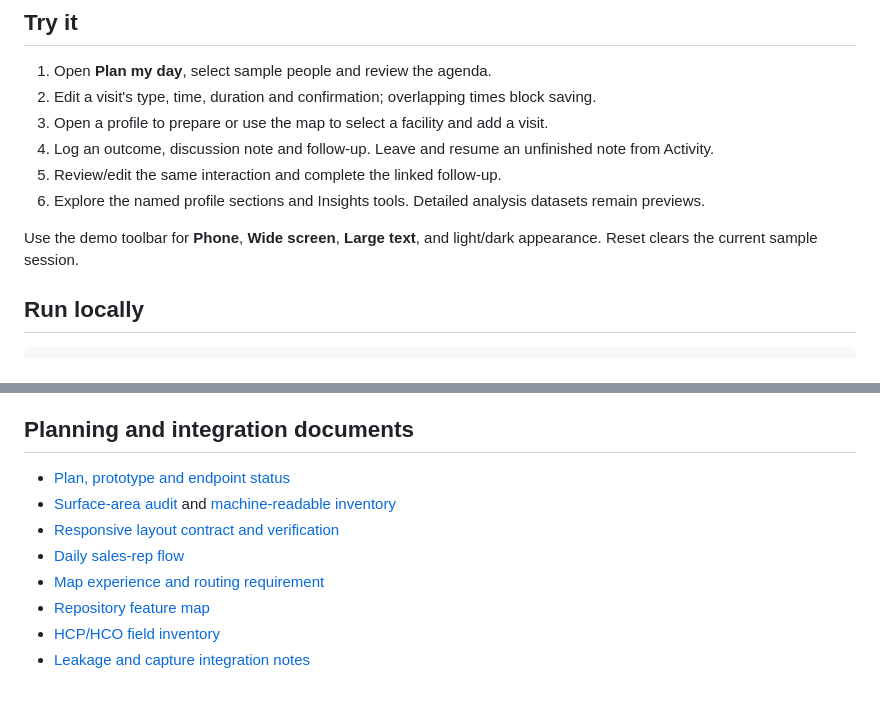
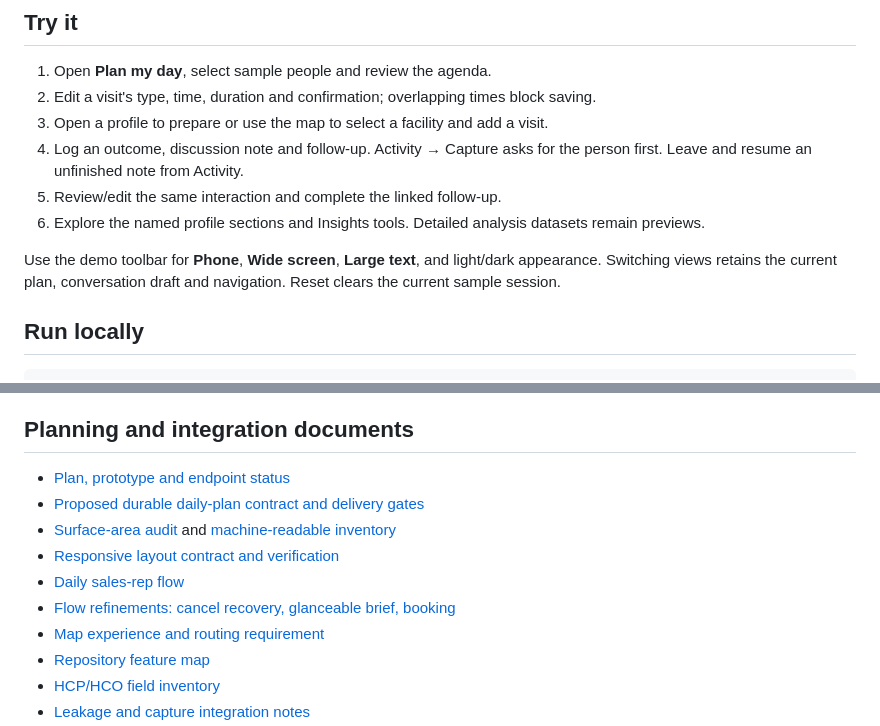
Before and after one commit to DoggoWoofWoof/AppNexus, a Markdown page: README.md, 2 parts joined by grey strips. GitHub-like rendering; blank space fills up the shorter version.

Commit message:
Add planner-first flow refinements: cancel recovery, brief, booking

```diff
--- a/README.md
+++ b/README.md
@@ -11,11 +11,11 @@ The demo includes Today / Targets / Activity / Insights, a mixed fixed/flexible
 1. Open **Plan my day**, select sample people and review the agenda.
 2. Edit a visit's type, time, duration and confirmation; overlapping times block saving.
 3. Open a profile to prepare or use the map to select a facility and add a visit.
-4. Log an outcome, discussion note and follow-up. Leave and resume an unfinished note from Activity.
+4. Log an outcome, discussion note and follow-up. Activity → Capture asks for the person first. Leave and resume an unfinished note from Activity.
 5. Review/edit the same interaction and complete the linked follow-up.
 6. Explore the named profile sections and Insights tools. Detailed analysis datasets remain previews.
 
-Use the demo toolbar for **Phone**, **Wide screen**, **Large text**, and light/dark appearance. Reset clears the current sample session.
+Use the demo toolbar for **Phone**, **Wide screen**, **Large text**, and light/dark appearance. Switching views retains the current plan, conversation draft and navigation. Reset clears the current sample session.
 
 ## Run locally
 
@@ -37,9 +37,11 @@ The full design inventory is **58 feature families, 39 screen families and 12 re
 ## Planning and integration documents
 
 - [Plan, prototype and endpoint status](docs/plan-status-and-endpoint-audit.md)
+- [Proposed durable daily-plan contract and delivery gates](docs/day-plan-contract.md)
 - [Surface-area audit](docs/surface-area-audit.md) and [machine-readable inventory](docs/surface-area.json)
 - [Responsive layout contract and verification](docs/responsive-design-contract.md)
 - [Daily sales-rep flow](docs/sales-rep-daily-flow.md)
+- [Flow refinements: cancel recovery, glanceable brief, booking](docs/flow-refinements.md)
 - [Map experience and routing requirement](docs/map-experience.md)
 - [Repository feature map](docs/repository-feature-map.md)
 - [HCP/HCO field inventory](docs/hcp-hco-field-inventory.md)
```
Also changed, not shown: docs/flow-refinements.md (added, +76 -0 lines).
